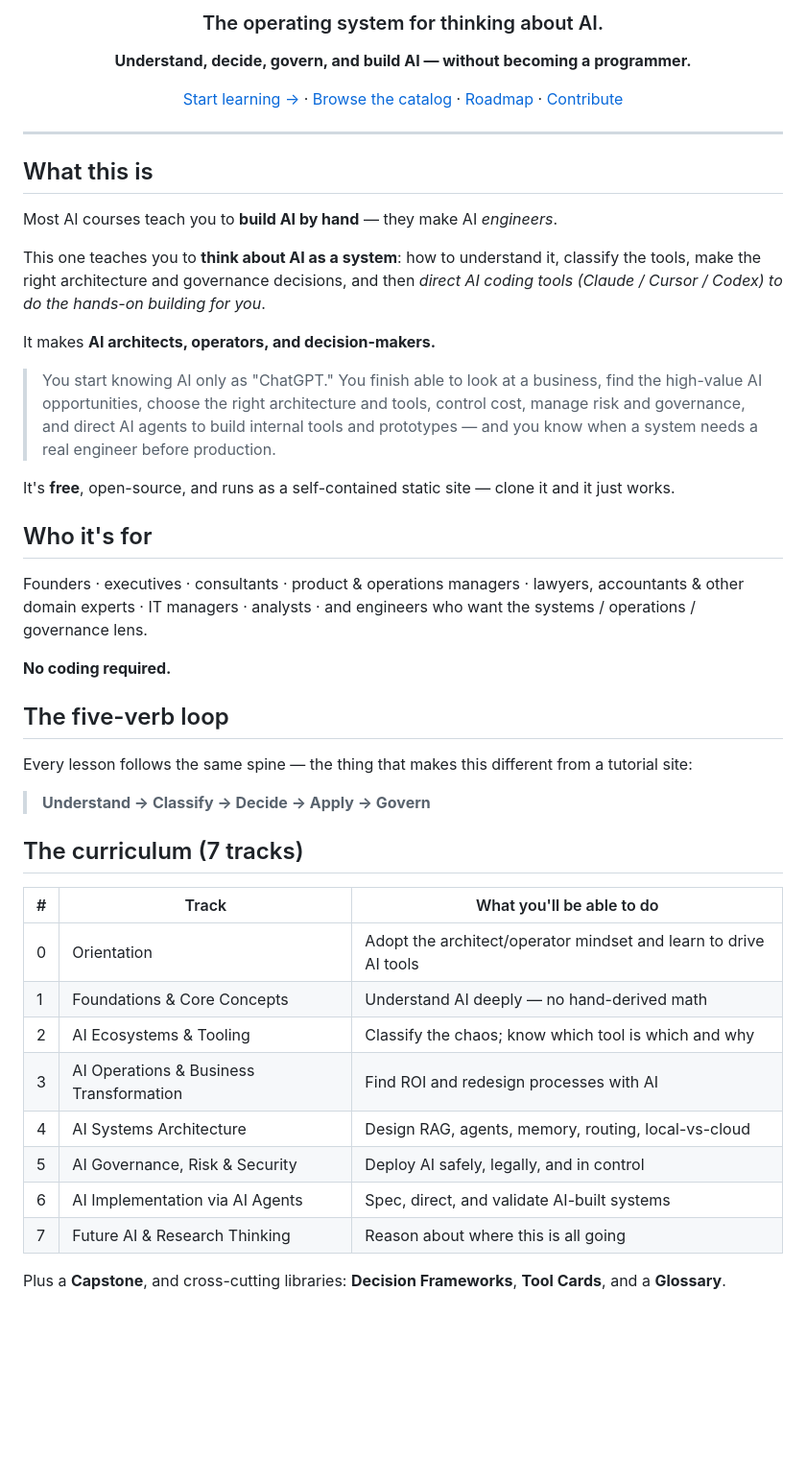
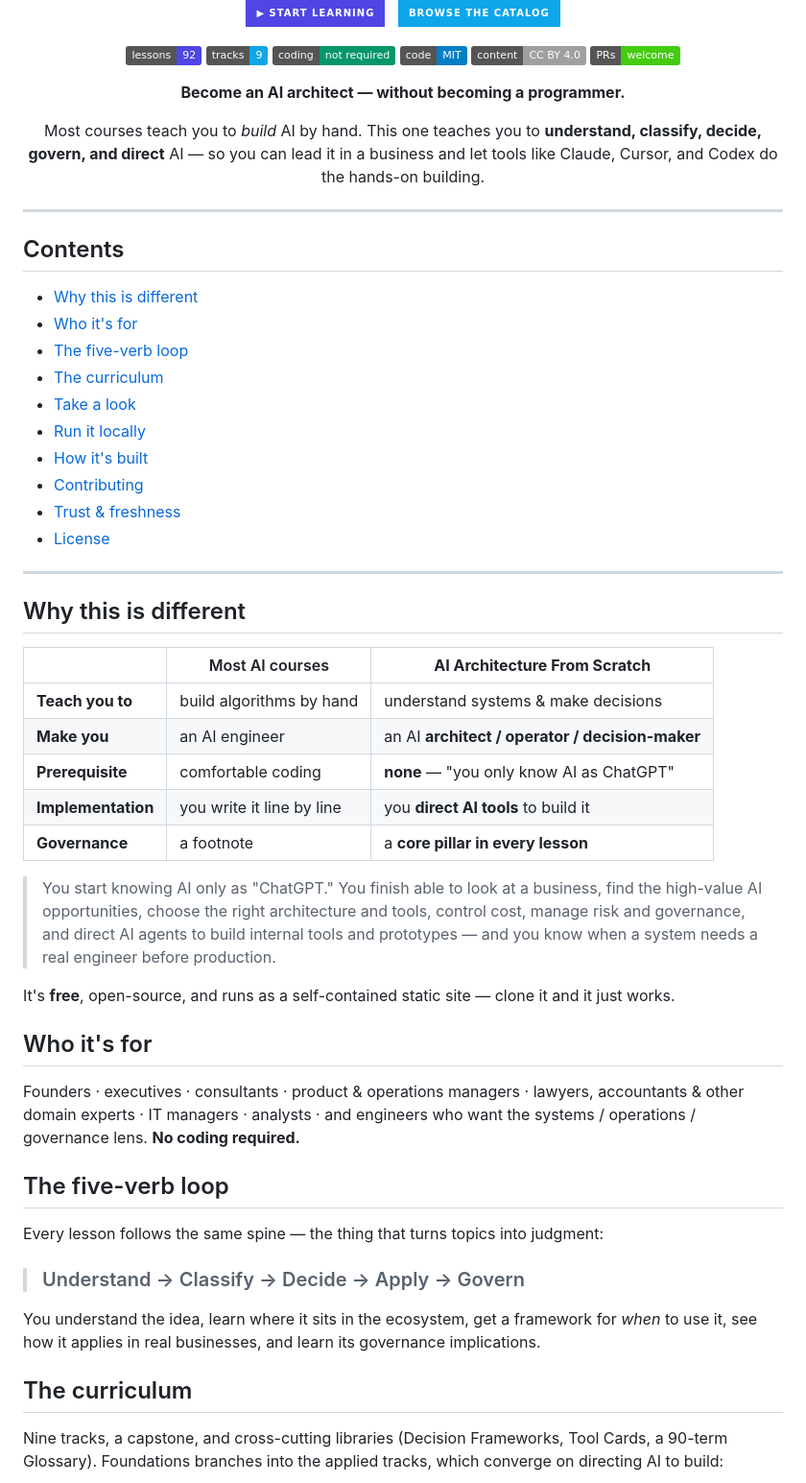
Before and after one commit to CodingRockz/ai-architecture-from-scratch, a Markdown page: README.md, the part around the change printed below. Shown: that part at 96% size. Rendered like a GitHub page; badges without logos; blank space fills up the shorter version.

```diff
--- a/README.md
+++ b/README.md
@@ -4,21 +4,49 @@
 
-### The operating system for thinking about AI.
+<br/>
 
-**Understand, decide, govern, and build AI — without becoming a programmer.**
+[![Live site](https://img.shields.io/badge/▶_start_learning-4f46e5?style=for-the-badge)](https://codingrockz.github.io/ai-architecture-from-scratch/)
+&nbsp;
+[![Catalog](https://img.shields.io/badge/browse_the_catalog-0ea5e9?style=for-the-badge)](https://codingrockz.github.io/ai-architecture-from-scratch/catalog.html)
 
-[Start learning →](https://aiarchitecturefromscratch.com) · [Browse the catalog](catalog.html) · [Roadmap](ROADMAP.md) · [Contribute](CONTRIBUTING.md)
+![Lessons](https://img.shields.io/badge/lessons-92-4f46e5)
+![Tracks](https://img.shields.io/badge/tracks-9-0ea5e9)
+![Coding](https://img.shields.io/badge/coding-not_required-059669)
+![Code](https://img.shields.io/badge/code-MIT-blue)
+![Content](https://img.shields.io/badge/content-CC_BY_4.0-lightgrey)
+![PRs](https://img.shields.io/badge/PRs-welcome-success)
+
+**Become an AI architect — without becoming a programmer.**
+
+Most courses teach you to *build* AI by hand. This one teaches you to **understand, classify, decide, govern, and direct** AI — so you can lead it in a business and let tools like Claude, Cursor, and Codex do the hands-on building.
 
 </div>
 
 ---
 
-## What this is
+## Contents
 
-Most AI courses teach you to **build AI by hand** — they make AI *engineers*.
+- [Why this is different](#why-this-is-different)
+- [Who it's for](#who-its-for)
+- [The five-verb loop](#the-five-verb-loop)
+- [The curriculum](#the-curriculum)
+- [Take a look](#take-a-look)
+- [Run it locally](#run-it-locally)
+- [How it's built](#how-its-built)
+- [Contributing](#contributing)
+- [Trust & freshness](#trust--freshness)
+- [License](#license)
 
-This one teaches you to **think about AI as a system**: how to understand it, classify the tools, make the right architecture and governance decisions, and then *direct AI coding tools (Claude / Cursor / Codex) to do the hands-on building for you*.
+---
 
-It makes **AI architects, operators, and decision-makers.**
+## Why this is different
+
+| | Most AI courses | **AI Architecture From Scratch** |
+|---|---|---|
+| **Teach you to** | build algorithms by hand | understand systems & make decisions |
+| **Make you** | an AI engineer | an AI **architect / operator / decision-maker** |
+| **Prerequisite** | comfortable coding | **none** — "you only know AI as ChatGPT" |
+| **Implementation** | you write it line by line | you **direct AI tools** to build it |
+| **Governance** | a footnote | a **core pillar in every lesson** |
 
 > You start knowing AI only as "ChatGPT." You finish able to look at a business, find the high-value AI opportunities, choose the right architecture and tools, control cost, manage risk and governance, and direct AI agents to build internal tools and prototypes — and you know when a system needs a real engineer before production.
 
@@ -26,28 +54,17 @@ It's **free**, open-source, and runs as a self-contained static site — clone i
 
 ## Who it's for
 
-Founders · executives · consultants · product & operations managers · lawyers, accountants & other domain experts · IT managers · analysts · and engineers who want the systems / operations / governance lens.
-
-**No coding required.**
+Founders · executives · consultants · product & operations managers · lawyers, accountants & other domain experts · IT managers · analysts · and engineers who want the systems / operations / governance lens. **No coding required.**
 
 ## The five-verb loop
 
-Every lesson follows the same spine — the thing that makes this different from a tutorial site:
+Every lesson follows the same spine — the thing that turns topics into judgment:
 
-> **Understand → Classify → Decide → Apply → Govern**
+> ### Understand → Classify → Decide → Apply → Govern
 
-## The curriculum (7 tracks)
+You understand the idea, learn where it sits in the ecosystem, get a framework for *when* to use it, see how it applies in real businesses, and learn its governance implications.
 
-| # | Track | What you'll be able to do |
-|---|-------|---------------------------|
-| 0 | Orientation | Adopt the architect/operator mindset and learn to drive AI tools |
-| 1 | Foundations & Core Concepts | Understand AI deeply — no hand-derived math |
-| 2 | AI Ecosystems & Tooling | Classify the chaos; know which tool is which and why |
-| 3 | AI Operations & Business Transformation | Find ROI and redesign processes with AI |
-| 4 | AI Systems Architecture | Design RAG, agents, memory, routing, local-vs-cloud |
-| 5 | AI Governance, Risk & Security | Deploy AI safely, legally, and in control |
-| 6 | AI Implementation via AI Agents | Spec, direct, and validate AI-built systems |
-| 7 | Future AI & Research Thinking | Reason about where this is all going |
+## The curriculum
 
-Plus a **Capstone**, and cross-cutting libraries: **Decision Frameworks**, **Tool Cards**, and a **Glossary**.
+Nine tracks, a capstone, and cross-cutting libraries (Decision Frameworks, Tool Cards, a 90-term Glossary). Foundations branches into the applied tracks, which converge on directing AI to build:
 
```
Also changed, not shown: other parts of README.md (+54 -12 lines), ROADMAP.md (+27 -33 lines), assets/screenshots/catalog.png (added), assets/screenshots/glossary.png (added), assets/screenshots/home.png (added), assets/screenshots/lesson-dark.png (added), assets/screenshots/lesson.png (added), 4 other files.
